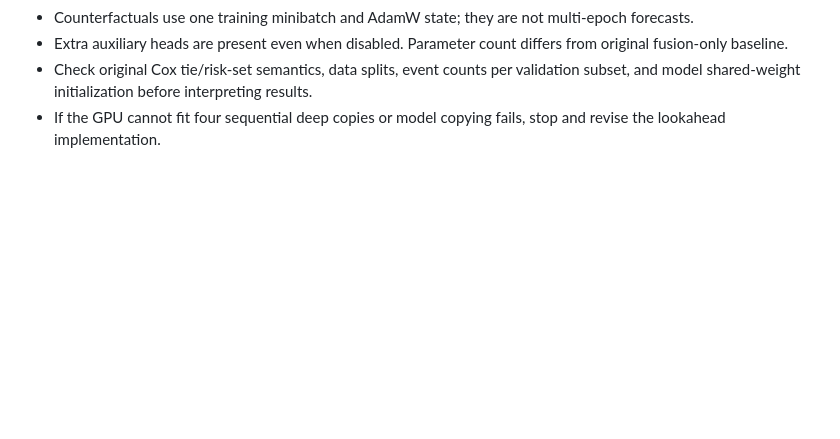
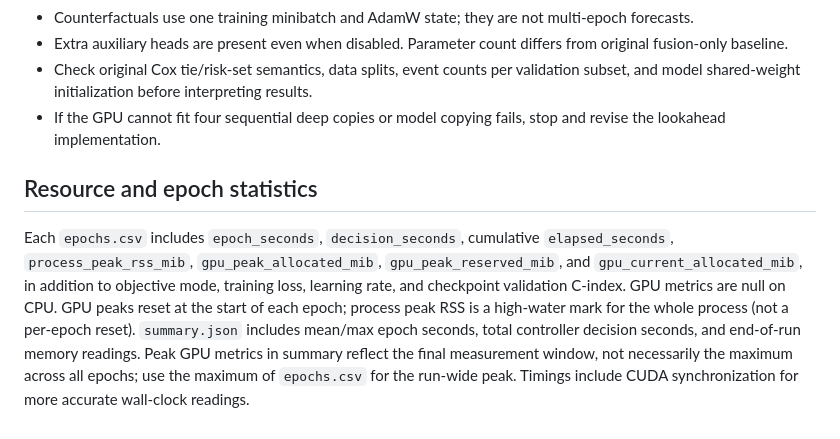
Before and after one commit to ankitbhard/chaotic-multimodal, a Markdown page: experiments/csamo/README.md, the part around the change. GitHub-like rendering; blank space fills up the shorter version.

Commit message:
Document C-SAMO resource profiling and epoch timing fields

```diff
--- a/experiments/csamo/README.md
+++ b/experiments/csamo/README.md
@@ -37,3 +37,7 @@ Outputs: `results/csamo_survival/<cancer>/fold_<n>/csamo/{epochs.csv,decisions.c
 - Extra auxiliary heads are present even when disabled. Parameter count differs from original fusion-only baseline.
 - Check original Cox tie/risk-set semantics, data splits, event counts per validation subset, and model shared-weight initialization before interpreting results.
 - If the GPU cannot fit four sequential deep copies or model copying fails, stop and revise the lookahead implementation.
+
+## Resource and epoch statistics
+
+Each `epochs.csv` includes `epoch_seconds`, `decision_seconds`, cumulative `elapsed_seconds`, `process_peak_rss_mib`, `gpu_peak_allocated_mib`, `gpu_peak_reserved_mib`, and `gpu_current_allocated_mib`, in addition to objective mode, training loss, learning rate, and checkpoint validation C-index. GPU metrics are null on CPU. GPU peaks reset at the start of each epoch; process peak RSS is a high-water mark for the whole process (not a per-epoch reset). `summary.json` includes mean/max epoch seconds, total controller decision seconds, and end-of-run memory readings. Peak GPU metrics in summary reflect the final measurement window, not necessarily the maximum across all epochs; use the maximum of `epochs.csv` for the run-wide peak. Timings include CUDA synchronization for more accurate wall-clock readings.
```
